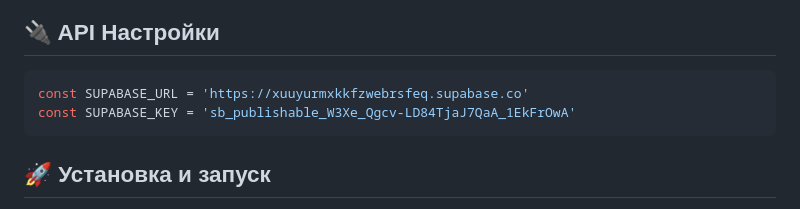
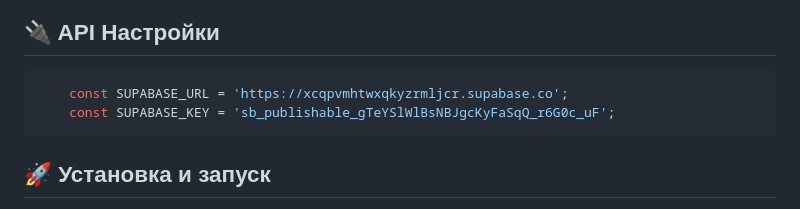
Before and after one commit to Isa-bandit/TodoList, a Markdown page: README.md, the part around the change. Drawn GitHub-style.

````diff
--- a/README.md
+++ b/README.md
@@ -44,8 +44,8 @@ user_id (uuid, foreign key → auth.users.id)
 ## 🔌 API Настройки
 
 ```javascript
-const SUPABASE_URL = 'https://xuuyurmxkkfzwebrsfeq.supabase.co'
-const SUPABASE_KEY = 'sb_publishable_W3Xe_Qgcv-LD84TjaJ7QaA_1EkFrOwA'
+    const SUPABASE_URL = 'https://xcqpvmhtwxqkyzrmljcr.supabase.co';
+    const SUPABASE_KEY = 'sb_publishable_gTeYSlWlBsNBJgcKyFaSqQ_r6G0c_uF';
 ```
 
 ## 🚀 Установка и запуск
````
